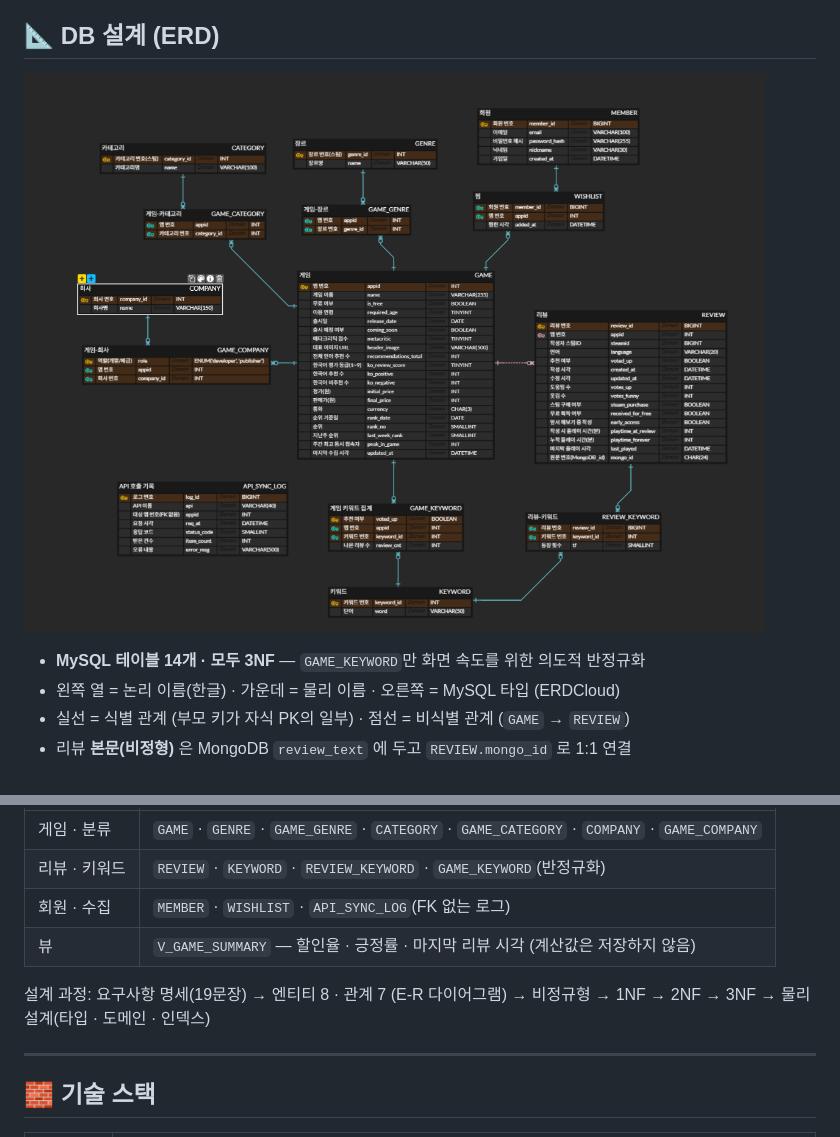
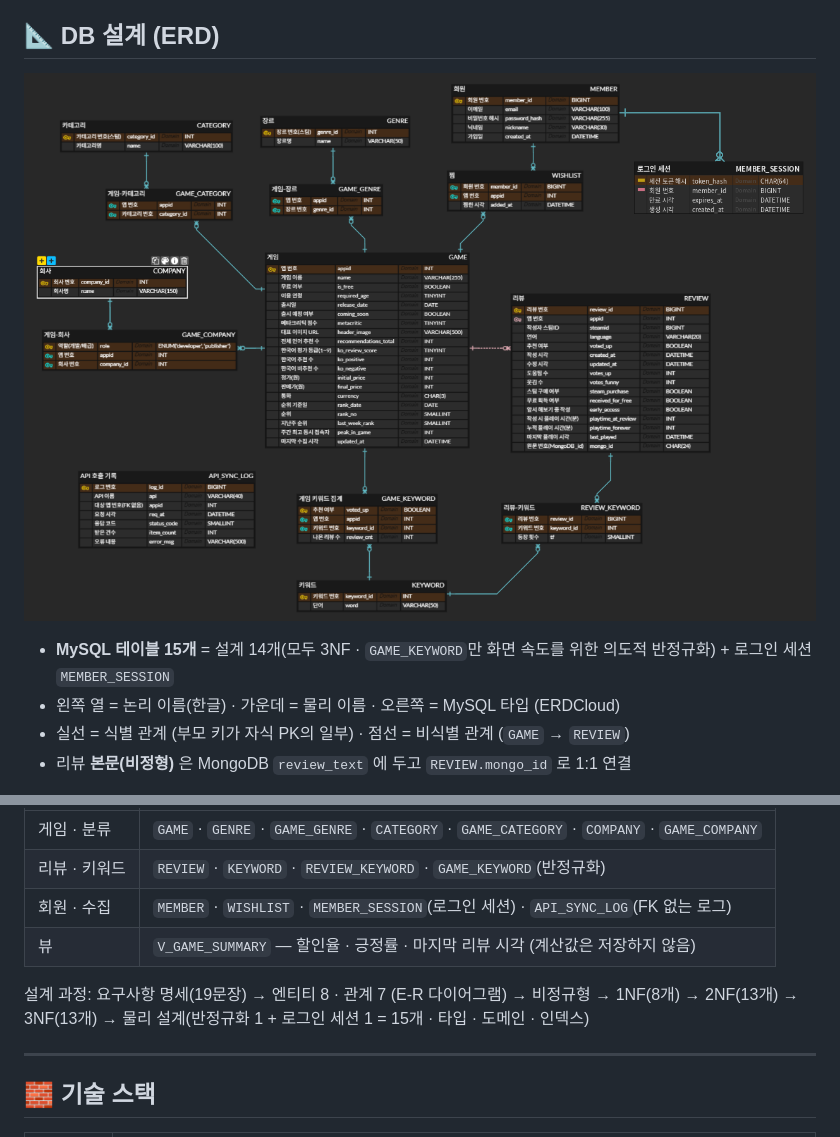
Before and after one commit to gg-uks/DB_PROJECT, a Markdown page: README.md, 2 parts joined by grey strips. GitHub-like rendering; pictures changed too: docs/images/erd.png.

```diff
--- a/README.md
+++ b/README.md
@@ -8,7 +7,7 @@
 
 ![PLAYLOG ERD](docs/images/erd.png)
 
-- **MySQL 테이블 14개 · 모두 3NF** — `GAME_KEYWORD`만 화면 속도를 위한 의도적 반정규화
+- **MySQL 테이블 15개** = 설계 14개(모두 3NF · `GAME_KEYWORD`만 화면 속도를 위한 의도적 반정규화) + 로그인 세션 `MEMBER_SESSION`
 - 왼쪽 열 = 논리 이름(한글) · 가운데 = 물리 이름 · 오른쪽 = MySQL 타입 (ERDCloud)
 - 실선 = 식별 관계 (부모 키가 자식 PK의 일부) · 점선 = 비식별 관계 (`GAME` → `REVIEW`)
 - 리뷰 **본문(비정형)** 은 MongoDB `review_text` 에 두고 `REVIEW.mongo_id` 로 1:1 연결
@@ -139,10 +145,10 @@ erDiagram
 |---|---|
 | 게임 · 분류 | `GAME` · `GENRE` · `GAME_GENRE` · `CATEGORY` · `GAME_CATEGORY` · `COMPANY` · `GAME_COMPANY` |
 | 리뷰 · 키워드 | `REVIEW` · `KEYWORD` · `REVIEW_KEYWORD` · `GAME_KEYWORD`(반정규화) |
-| 회원 · 수집 | `MEMBER` · `WISHLIST` · `API_SYNC_LOG`(FK 없는 로그) |
+| 회원 · 수집 | `MEMBER` · `WISHLIST` · `MEMBER_SESSION`(로그인 세션) · `API_SYNC_LOG`(FK 없는 로그) |
 | 뷰 | `V_GAME_SUMMARY` — 할인율 · 긍정률 · 마지막 리뷰 시각 (계산값은 저장하지 않음) |
 
-설계 과정: 요구사항 명세(19문장) → 엔티티 8 · 관계 7 (E-R 다이어그램) → 비정규형 → 1NF → 2NF → 3NF → 물리 설계(타입 · 도메인 · 인덱스)
+설계 과정: 요구사항 명세(19문장) → 엔티티 8 · 관계 7 (E-R 다이어그램) → 비정규형 → 1NF(8개) → 2NF(13개) → 3NF(13개) → 물리 설계(반정규화 1 + 로그인 세션 1 = 15개 · 타입 · 도메인 · 인덱스)
 
 ---
 
```
Also changed, not shown: other parts of README.md (+7 -1 lines), backend/db/README.md (+2 -2 lines), 1 other file.
